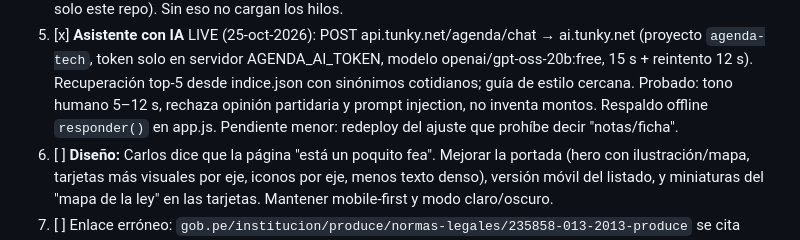
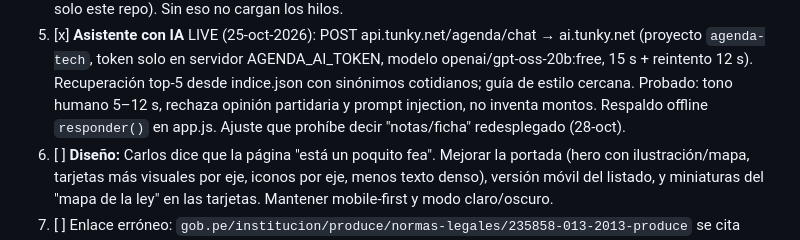
Before and after one commit to unimauro/agenda-legislativa-tech, a Markdown page: BACKLOG.md, the part around the change. Rendered like a GitHub page.

Commit message:
BACKLOG: ajuste de tono del asistente desplegado

```diff
--- a/BACKLOG.md
+++ b/BACKLOG.md
@@ -84,8 +84,7 @@ propuestas no tienen `revision_atendida` NO se publican salvo `--borradores`.
 3. [x] **Asistente con IA** LIVE (25-oct-2026): POST api.tunky.net/agenda/chat → ai.tunky.net (proyecto `agenda-tech`,
    token solo en servidor AGENDA_AI_TOKEN, modelo openai/gpt-oss-20b:free, 15 s + reintento 12 s). Recuperación top-5 desde
    indice.json con sinónimos cotidianos; guía de estilo cercana. Probado: tono humano 5–12 s, rechaza opinión partidaria y
-   prompt injection, no inventa montos. Respaldo offline `responder()` en app.js. Pendiente menor: redeploy del ajuste
-   que prohíbe decir "notas/ficha".
+   prompt injection, no inventa montos. Respaldo offline `responder()` en app.js. Ajuste que prohíbe decir "notas/ficha" redesplegado (28-oct).
 4. [ ] **Diseño:** Carlos dice que la página "está un poquito fea". Mejorar la portada (hero con ilustración/mapa,
    tarjetas más visuales por eje, iconos por eje, menos texto denso), versión móvil del listado, y miniaturas del
    "mapa de la ley" en las tarjetas. Mantener mobile-first y modo claro/oscuro.
```
